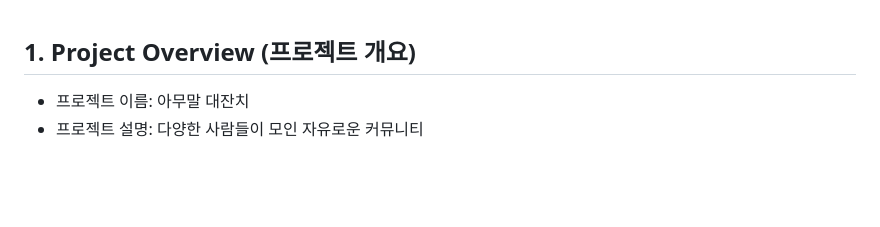
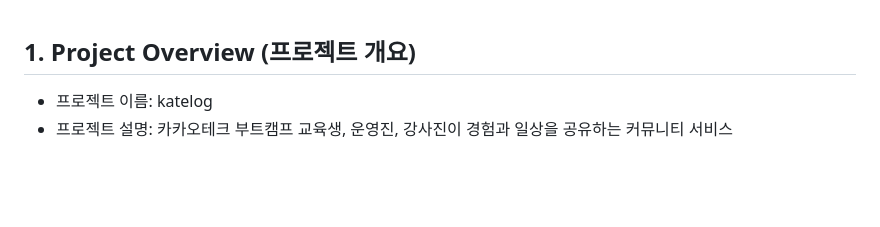
Before and after one commit to 100-hours-a-week/joody_front, a Markdown page: README.md, the part around one of its changes. Drawn GitHub-style.

Commit message:
Update project name and description in README

```diff
--- a/README.md
+++ b/README.md
@@ -8,8 +8,8 @@
 
 ## 1. Project Overview (프로젝트 개요)
 
-- 프로젝트 이름: 아무말 대잔치
-- 프로젝트 설명: 다양한 사람들이 모인 자유로운 커뮤니티
+- 프로젝트 이름: katelog
+- 프로젝트 설명: 카카오테크 부트캠프 교육생, 운영진, 강사진이 경험과 일상을 공유하는 커뮤니티 서비스
 
 <br/>
 <br/>
```
Also changed, not shown: other parts of README.md (+2 -2 lines).
